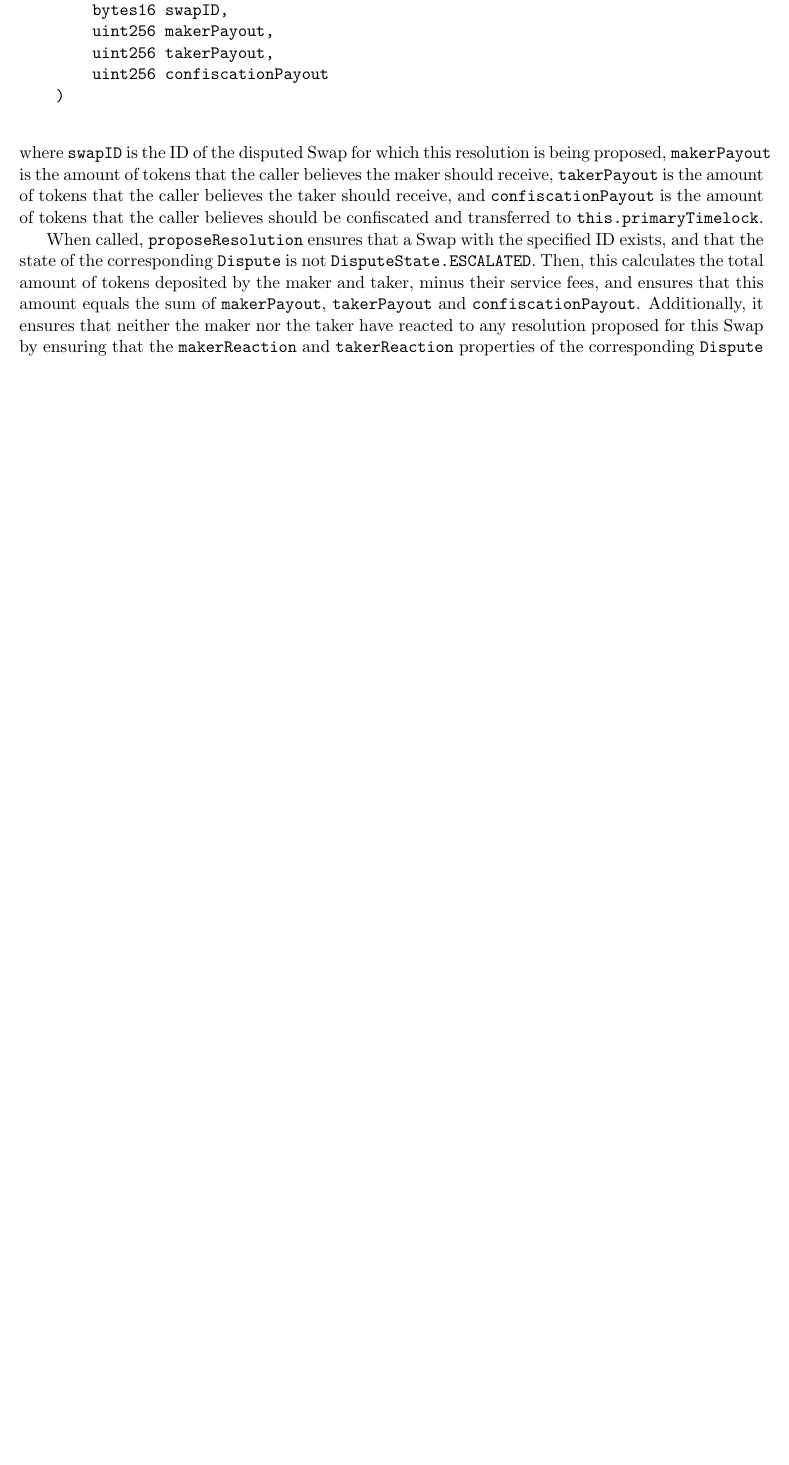
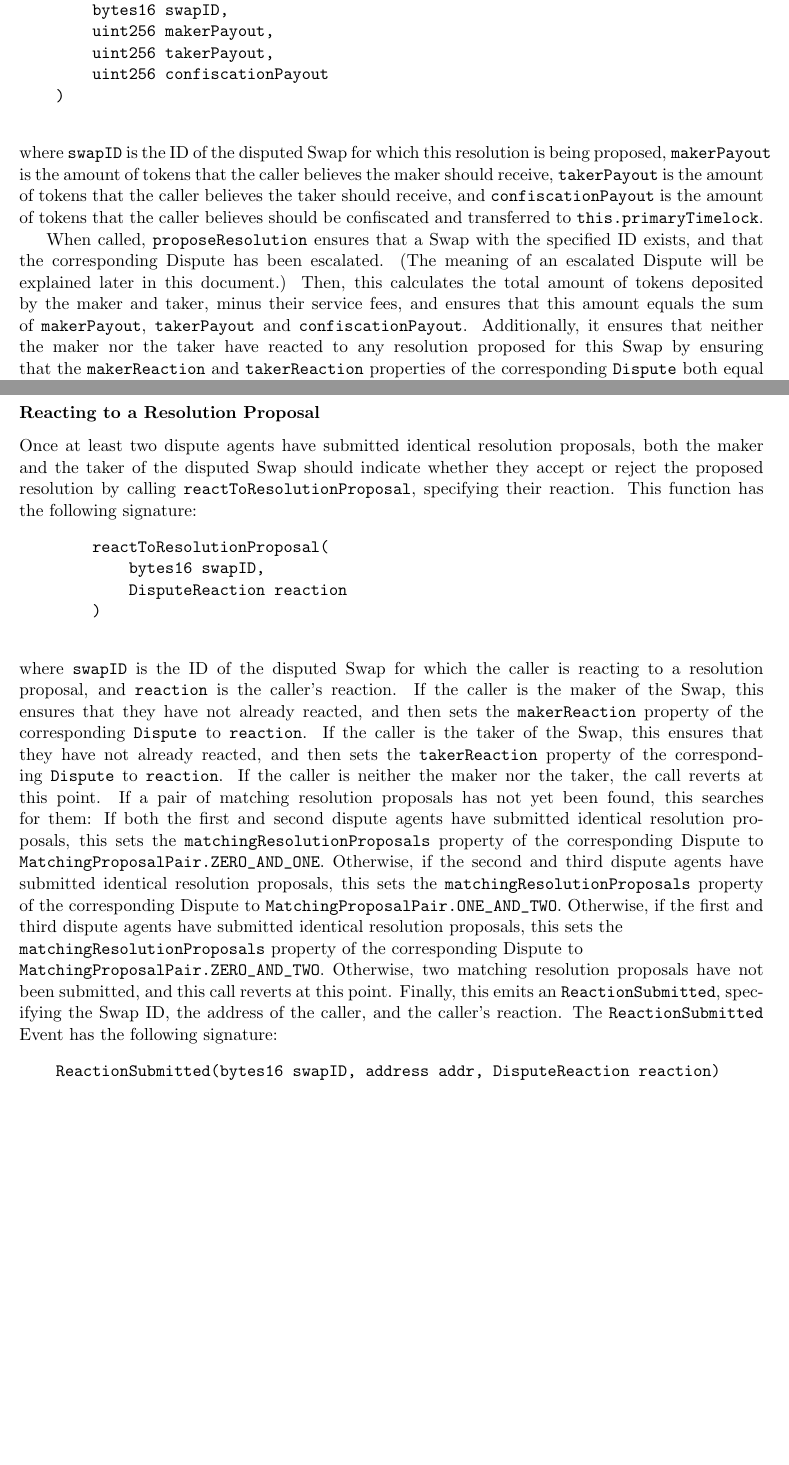
Before and after one commit to jimmyneutront/commuto-whitepaper, a LaTeX paper (commuto.tex): part of page 18 of 18 before the commit and two parts of pages 18 and 19 of 19 after it, the two joined at a grey line, cut so that both start at the same text, the shorter picture padded with empty space. Compiled offline with pdfLaTeX.

Commit message:
Add description of reactToResolutionProposal

```diff
--- a/commuto.tex
+++ b/commuto.tex
@@ -1003,7 +1003,8 @@
     confiscated and transferred to \verb|this.primaryTimelock|.
 
     When called, \verb|proposeResolution| ensures that a Swap with the specified ID exists, and that
-    the state of the corresponding \verb|Dispute| is not \verb|DisputeState.ESCALATED|.
+    the corresponding Dispute has been escalated. (The meaning of an escalated Dispute will be
+    explained later in this document.)
     Then, this calculates the total amount of tokens deposited by the maker and taker, minus their
     service fees, and ensures that this amount equals the sum of \verb|makerPayout|,
     \verb|takerPayout| and \verb|confiscationPayout|.
@@ -1025,4 +1026,44 @@
     )
     \end{verbatim}
 
+    \subsubsection*{Reacting to a Resolution Proposal}
+    Once at least two dispute agents have submitted identical resolution proposals, both the maker
+    and the taker of the disputed Swap should indicate whether they accept or reject the proposed
+    resolution by calling \verb|reactToResolutionProposal|, specifying their reaction.
+    This function has the following signature:
+    \begin{verbatim}
+        reactToResolutionProposal(
+            bytes16 swapID,
+            DisputeReaction reaction
+        )
+    \end{verbatim}
+    where \verb|swapID| is the ID of the disputed Swap for which the caller is reacting to a
+    resolution proposal, and \verb|reaction| is the caller's reaction.
+    If the caller is the maker of the Swap, this ensures that they have not already reacted, and
+    then sets the \verb|makerReaction| property of the corresponding \verb|Dispute| to
+    \verb|reaction|.
+    If the caller is the taker of the Swap, this ensures that they have not already reacted, and
+    then sets the \verb|takerReaction| property of the corresponding \verb|Dispute| to
+    \verb|reaction|.
+    If the caller is neither the maker nor the taker, the call reverts at this point.
+    If a pair of matching resolution proposals has not yet been found, this searches for them:
+    If both the first and second dispute agents have submitted identical resolution proposals, this
+    sets the \verb|matchingResolutionProposals| property of the corresponding Dispute to
+    \verb|MatchingProposalPair.ZERO_AND_ONE|.
+    Otherwise, if the second and third dispute agents have submitted identical resolution proposals,
+    this sets the \verb|matchingResolutionProposals| property of the corresponding Dispute to
+    \verb|MatchingProposalPair.ONE_AND_TWO|.
+    Otherwise, if the first and third dispute agents have submitted identical resolution proposals,
+    this sets the \\
+    \verb|matchingResolutionProposals| property of the corresponding Dispute to \\
+    \verb|MatchingProposalPair.ZERO_AND_TWO|.
+    Otherwise, two matching resolution proposals have not been submitted, and this call reverts at
+    this point.
+    Finally, this emits an \verb|ReactionSubmitted|, specifying the Swap ID\@, the address of the
+    caller, and the caller's reaction.
+    The \verb|ReactionSubmitted| Event has the following signature:
+    \begin{verbatim}
+    ReactionSubmitted(bytes16 swapID, address addr, DisputeReaction reaction)
+    \end{verbatim}
+
 \end{document}
```
Also changed, not shown: commuto.tex (6 more changed lines).
